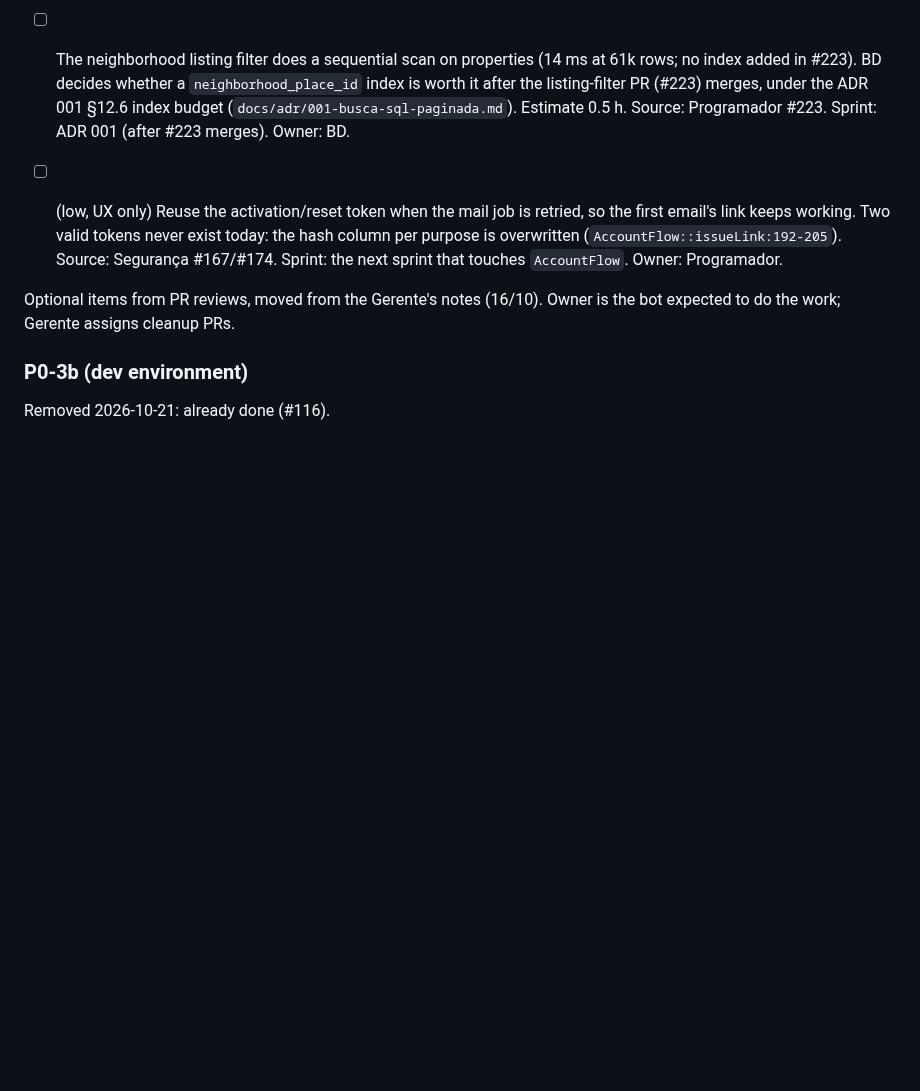
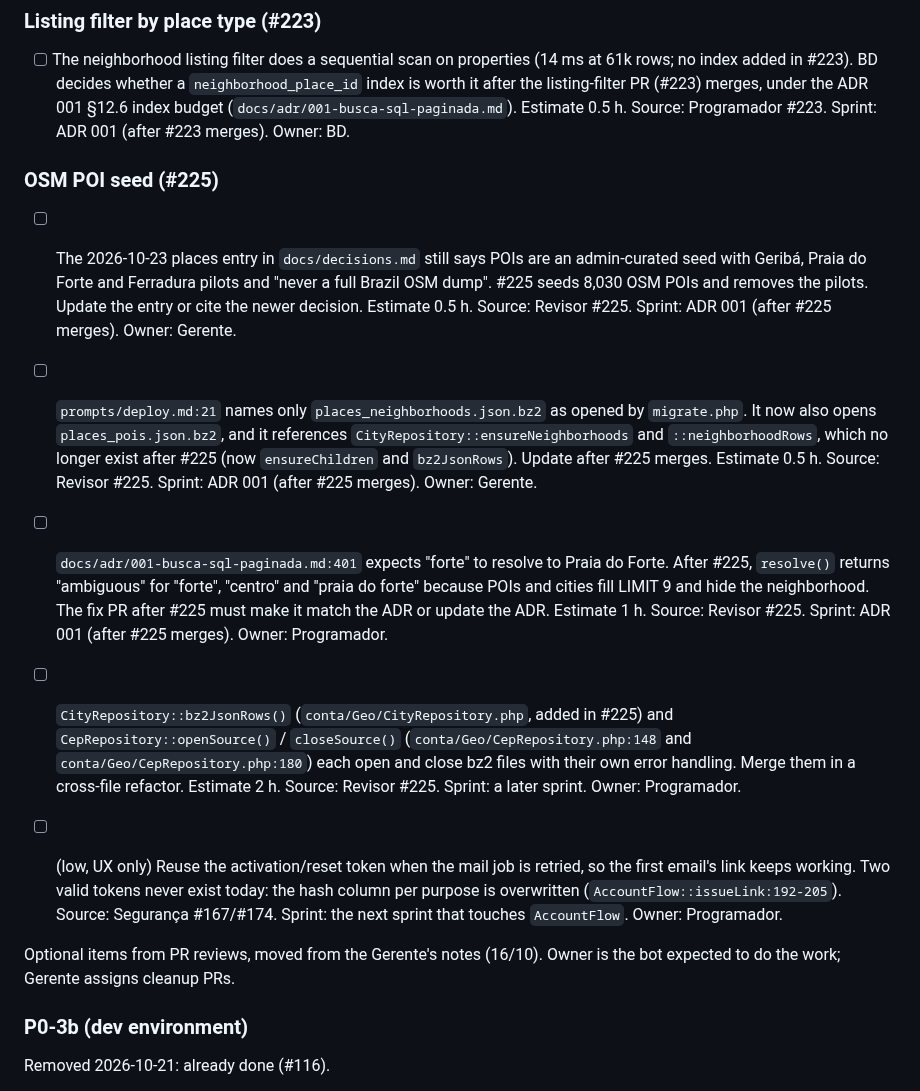
Before and after one commit to rieiro/casalivre, a Markdown page: prompts/backlog.md, the part around the change. GitHub-like rendering; blank space fills up the shorter version.

Commit message:
docs(backlog): add follow-ups from #225
Record the stale 2026-10-23 places decision, the migrate.php bz2
opener in deploy.md, the "forte" acceptance that resolve() no longer
meets, and the shared bz2 open/close refactor. Each item names its
owner, source, sprint, and estimate.

Co-authored-by: Rafael Rieiro <rieiro@users.noreply.github.com>

```diff
--- a/prompts/backlog.md
+++ b/prompts/backlog.md
@@ -228,6 +228,12 @@ Source: spec-03; `docs/produto/planejamento/sprints.md`. The wizard decides its
 ### Listing filter by place type (#223)
 - [ ] The neighborhood listing filter does a sequential scan on properties (14 ms at 61k rows; no index added in #223). BD decides whether a `neighborhood_place_id` index is worth it after the listing-filter PR (#223) merges, under the ADR 001 §12.6 index budget (`docs/adr/001-busca-sql-paginada.md`). Estimate 0.5 h. Source: Programador #223. Sprint: ADR 001 (after #223 merges). Owner: BD.
 
+### OSM POI seed (#225)
+- [ ] The 2026-10-23 places entry in `docs/decisions.md` still says POIs are an admin-curated seed with Geribá, Praia do Forte and Ferradura pilots and "never a full Brazil OSM dump". #225 seeds 8,030 OSM POIs and removes the pilots. Update the entry or cite the newer decision. Estimate 0.5 h. Source: Revisor #225. Sprint: ADR 001 (after #225 merges). Owner: Gerente.
+- [ ] `prompts/deploy.md:21` names only `places_neighborhoods.json.bz2` as opened by `migrate.php`. It now also opens `places_pois.json.bz2`, and it references `CityRepository::ensureNeighborhoods` and `::neighborhoodRows`, which no longer exist after #225 (now `ensureChildren` and `bz2JsonRows`). Update after #225 merges. Estimate 0.5 h. Source: Revisor #225. Sprint: ADR 001 (after #225 merges). Owner: Gerente.
+- [ ] `docs/adr/001-busca-sql-paginada.md:401` expects "forte" to resolve to Praia do Forte. After #225, `resolve()` returns "ambiguous" for "forte", "centro" and "praia do forte" because POIs and cities fill LIMIT 9 and hide the neighborhood. The fix PR after #225 must make it match the ADR or update the ADR. Estimate 1 h. Source: Revisor #225. Sprint: ADR 001 (after #225 merges). Owner: Programador.
+- [ ] `CityRepository::bz2JsonRows()` (`conta/Geo/CityRepository.php`, added in #225) and `CepRepository::openSource()` / `closeSource()` (`conta/Geo/CepRepository.php:148` and `conta/Geo/CepRepository.php:180`) each open and close bz2 files with their own error handling. Merge them in a cross-file refactor. Estimate 2 h. Source: Revisor #225. Sprint: a later sprint. Owner: Programador.
+
 - [ ] (low, UX only) Reuse the activation/reset token when the mail job is retried, so the first email's link keeps working. Two valid tokens never exist today: the hash column per purpose is overwritten (`AccountFlow::issueLink:192-205`). Source: Segurança #167/#174. Sprint: the next sprint that touches `AccountFlow`. Owner: Programador.
 
 Optional items from PR reviews, moved from the Gerente's notes (16/10). Owner is the bot expected to do the work; Gerente assigns cleanup PRs.
```
